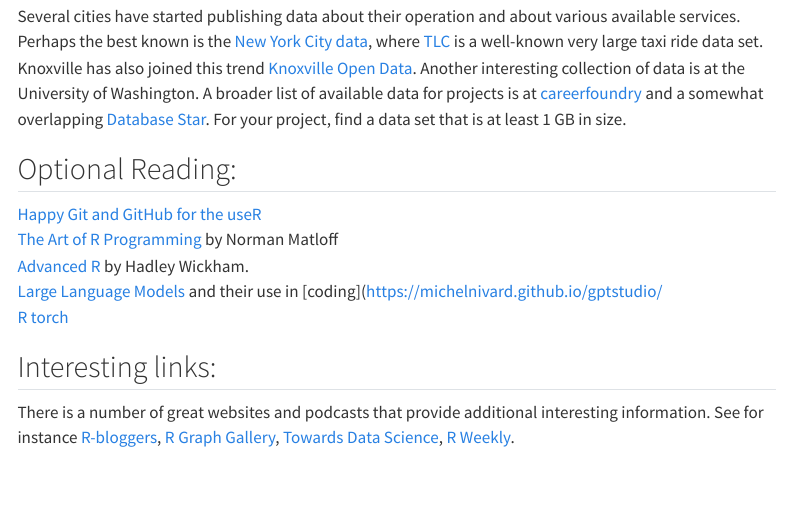
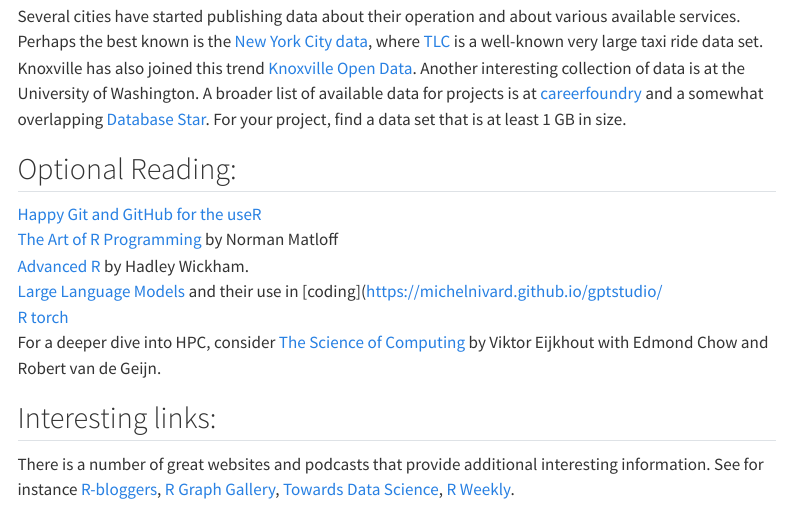
Before and after one commit to HPCinR/BZAN_583, a Quarto document (syllabus.qmd): the page in a window 1100 px wide, from 2150 px down. Rendered offline with R 4.5, knitr and Pandoc in place of Quarto, with nearby package versions; menus at the side of the page are left out.

Commit message:
added reference

```diff
--- a/syllabus.qmd
+++ b/syllabus.qmd
@@ -98,7 +98,8 @@
 [The Art of R Programming](https://utk.primo.exlibrisgroup.com/discovery/fulldisplay?docid=alma9925646348902311&context=L&vid=01UTN_KNOXVILLE:01UTK&lang=en&search_scope=MyInst_and_CI&adaptor=Local%20Search%20Engine&tab=Everything&query=any%2Ccontains%2CThe%20Art%20of%20R%20Programming%3A%20A%20Tour%20of%20Statistical%20Software%20Design) by Norman Matloff\
 [Advanced R](https://adv-r.hadley.nz/) by Hadley Wickham.\
 [Large Language Models](https://blogs.rstudio.com/ai/posts/2023-06-20-llm-intro/) and their use in [coding](https://michelnivard.github.io/gptstudio/ \
-[R torch](https://skeydan.github.io/Deep-Learning-and-Scientific-Computing-with-R-torch/)
+[R torch](https://skeydan.github.io/Deep-Learning-and-Scientific-Computing-with-R-torch/) \
+For a deeper dive into HPC, consider [The Science of Computing](https://web.corral.tacc.utexas.edu/CompEdu/pdf/stc/EijkhoutIntroToHPC.pdf) by Viktor Eijkhout with Edmond Chow and Robert van de Geijn.
 
 ## Interesting links:
 
```
Also changed, not shown: materials/lectures/1-welcome/slides.qmd (+1 -1 lines).
